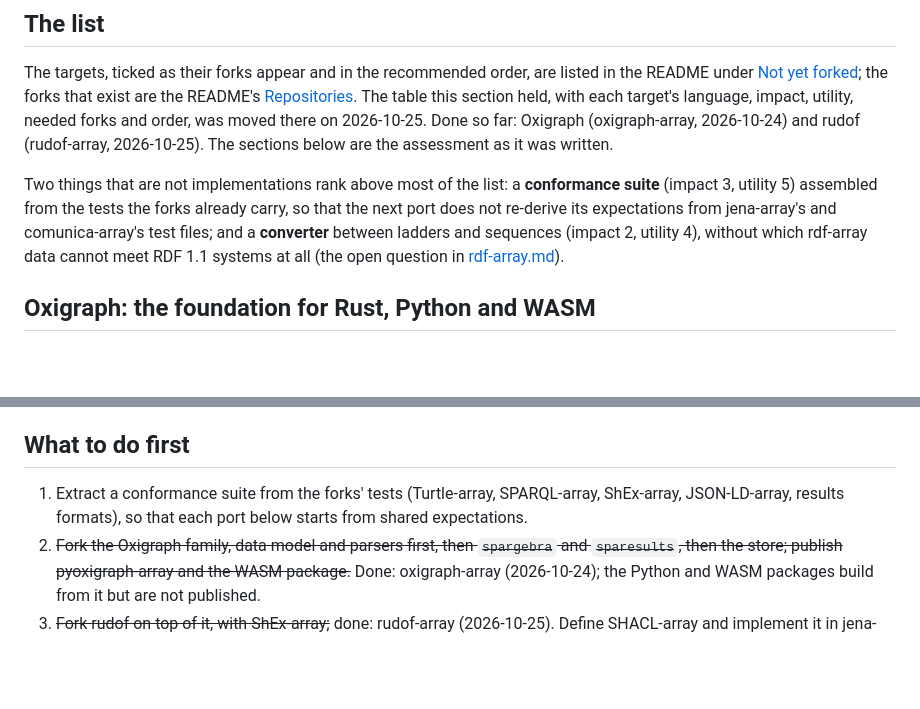
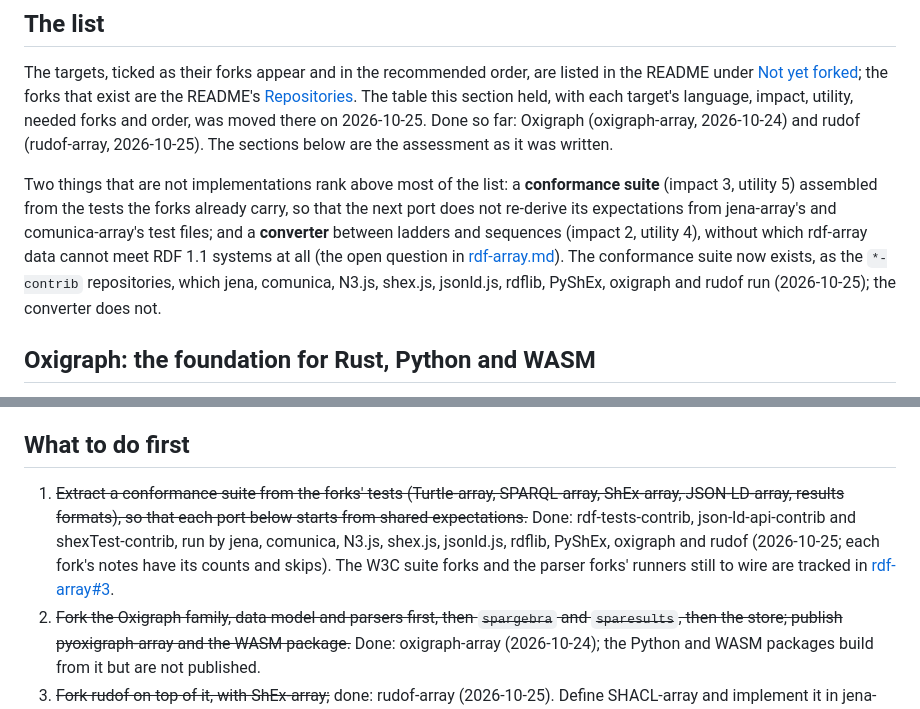
Before and after one commit to rdf-array/json-ld-array, a Markdown page: targets.md, 2 parts joined by grey strips. Drawn GitHub-style; blank space fills up the shorter version.

```diff
--- a/targets.md
+++ b/targets.md
@@ -25,7 +25,9 @@ Two things that are not implementations rank above most of the list: a **conform
 (impact 3, utility 5) assembled from the tests the forks already carry, so that the next port does
 not re-derive its expectations from jena-array's and comunica-array's test files; and a
 **converter** between ladders and sequences (impact 2, utility 4), without which rdf-array data
-cannot meet RDF 1.1 systems at all (the open question in [rdf-array.md](rdf-array.html)).
+cannot meet RDF 1.1 systems at all (the open question in [rdf-array.md](rdf-array.html)). The
+conformance suite now exists, as the `*-contrib` repositories, which jena, comunica, N3.js,
+shex.js, jsonld.js, rdflib, PyShEx, oxigraph and rudof run (2026-10-25); the converter does not.
 
 ## Oxigraph: the foundation for Rust, Python and WASM
 
@@ -160,8 +162,12 @@ Oxigraph gives Rust.
 
 ## What to do first
 
-1. Extract a conformance suite from the forks' tests (Turtle-array, SPARQL-array, ShEx-array,
-   JSON-LD-array, results formats), so that each port below starts from shared expectations.
+1. ~~Extract a conformance suite from the forks' tests (Turtle-array, SPARQL-array, ShEx-array,
+   JSON-LD-array, results formats), so that each port below starts from shared expectations.~~
+   Done: rdf-tests-contrib, json-ld-api-contrib and shexTest-contrib, run by jena, comunica,
+   N3.js, shex.js, jsonld.js, rdflib, PyShEx, oxigraph and rudof (2026-10-25; each fork's notes
+   have its counts and skips). The W3C suite forks and the parser forks' runners still to wire
+   are tracked in [rdf-array#3](https://github.com/rdf-array/rdf-array/issues/3).
 2. ~~Fork the Oxigraph family, data model and parsers first, then `spargebra` and `sparesults`, then
    the store; publish pyoxigraph-array and the WASM package.~~ Done: oxigraph-array (2026-10-24);
    the Python and WASM packages build from it but are not published.
```
Also changed, not shown: README.md (+10 -3 lines), 1 other file.
